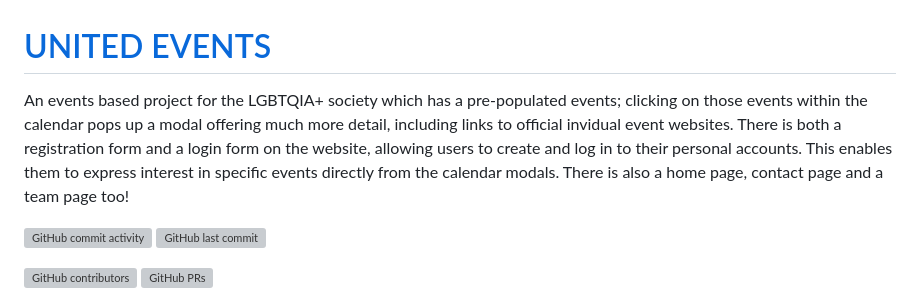
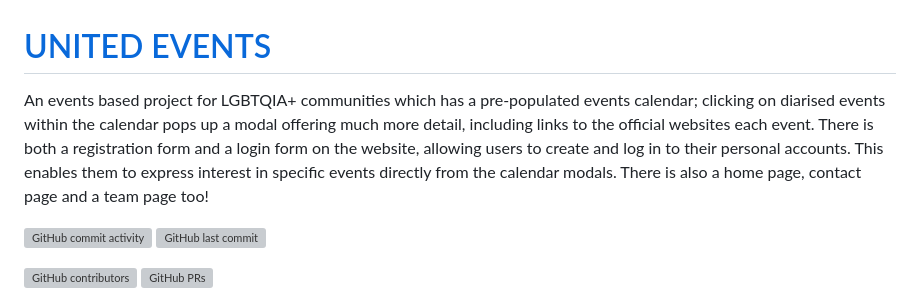
Before and after one commit to hannahro15/July24Hackathon-United-Events, a Markdown page: README.md, the part around the change. Drawn GitHub-style; grey boxes are pictures that could not be loaded.

Commit message:
Couple more amendments: fully inclusive language!

```diff
--- a/README.md
+++ b/README.md
@@ -1,6 +1,6 @@
 # [UNITED EVENTS](https://united-events-a9a097150c85.herokuapp.com)
 
-An events based project for the LGBTQIA+ society which has a pre-populated events; clicking on those events within the calendar pops up a modal offering much more detail, including links to official invidual event websites. There is both a registration form and a login form on the website, allowing users to create and log in to their personal accounts. This enables them to express interest in specific events directly from the calendar modals. There is also a home page, contact page and a team page too!
+An events based project for LGBTQIA+ communities which has a pre-populated events calendar; clicking on diarised events within the calendar pops up a modal offering much more detail, including links to the official websites each event. There is both a registration form and a login form on the website, allowing users to create and log in to their personal accounts. This enables them to express interest in specific events directly from the calendar modals. There is also a home page, contact page and a team page too!
 
 [![GitHub commit activity](https://img.shields.io/github/commit-activity/t/hannahro15/July24Hackathon-United-Events)](https://github.com/hannahro15/July24Hackathon-United-Events/commits/main)
 [![GitHub last commit](https://img.shields.io/github/last-commit/hannahro15/July24Hackathon-United-Events)](https://github.com/hannahro15/July24Hackathon-United-Events/commits/main)
```
